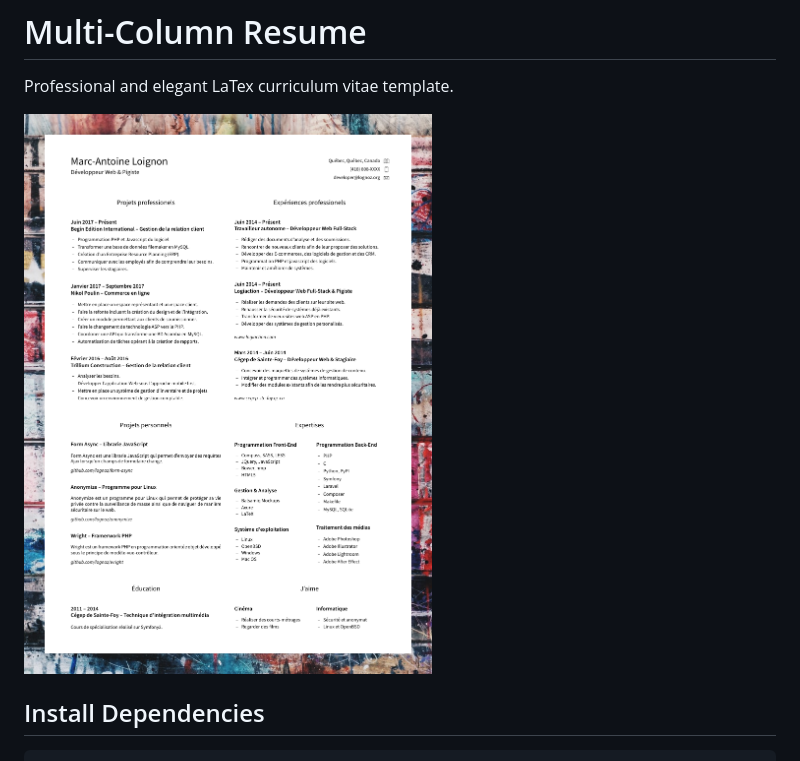
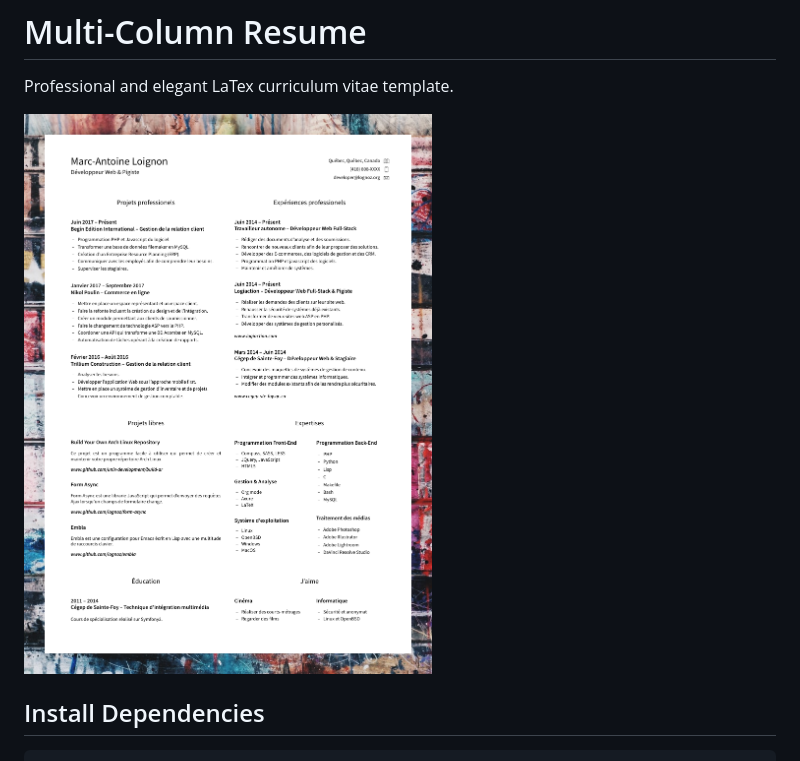
Before and after one commit to lognoz/Multi-Column-Resume, a Markdown page: README.md, the part around the change. GitHub-like rendering; pictures changed too: output/resume.1583196931.507758.png (deleted), output/resume.1583199390.0010064.png (added).

Commit message:
Update resume pdf and documentation

````diff
--- a/README.md
+++ b/README.md
@@ -1,7 +1,7 @@
 # Multi-Column Resume
 Professional and elegant LaTex curriculum vitae template.
 
-![Curriculum vitae example](./output/resume.1583196931.507758.png)
+![Curriculum vitae example](./output/resume.1583199390.0010064.png)
 
 ## Install Dependencies
 ``` sh
````
Also changed, not shown: 1 other file.
